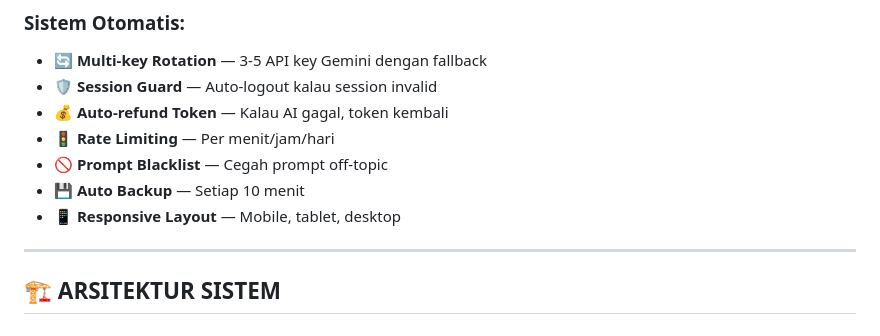
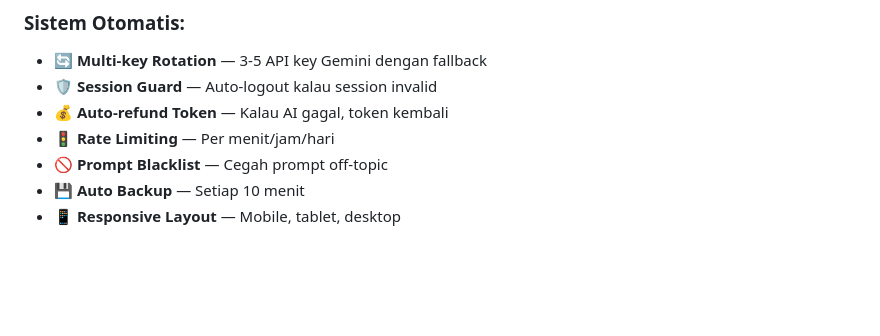
Before and after one commit to yannn1L/zhenin, a Markdown page: README.md, the part around the change. Drawn GitHub-style; blank space fills up the shorter version.

```diff
--- a/README.md
+++ b/README.md
@@ -89,7 +89,3 @@ Dengan integrasi **Google Gemini AI**, mahasiswa dapat membuat dokumen lengkap d
 - 🚫 **Prompt Blacklist** — Cegah prompt off-topic
 - 💾 **Auto Backup** — Setiap 10 menit
 - 📱 **Responsive Layout** — Mobile, tablet, desktop
-
----
-
-## 🏗️ ARSITEKTUR SISTEM
```
